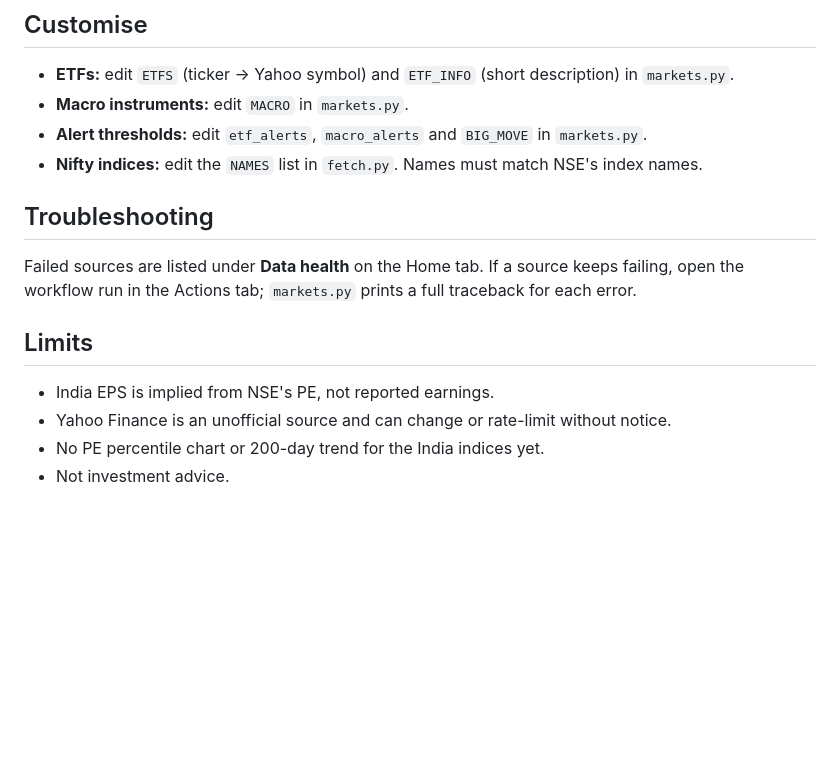
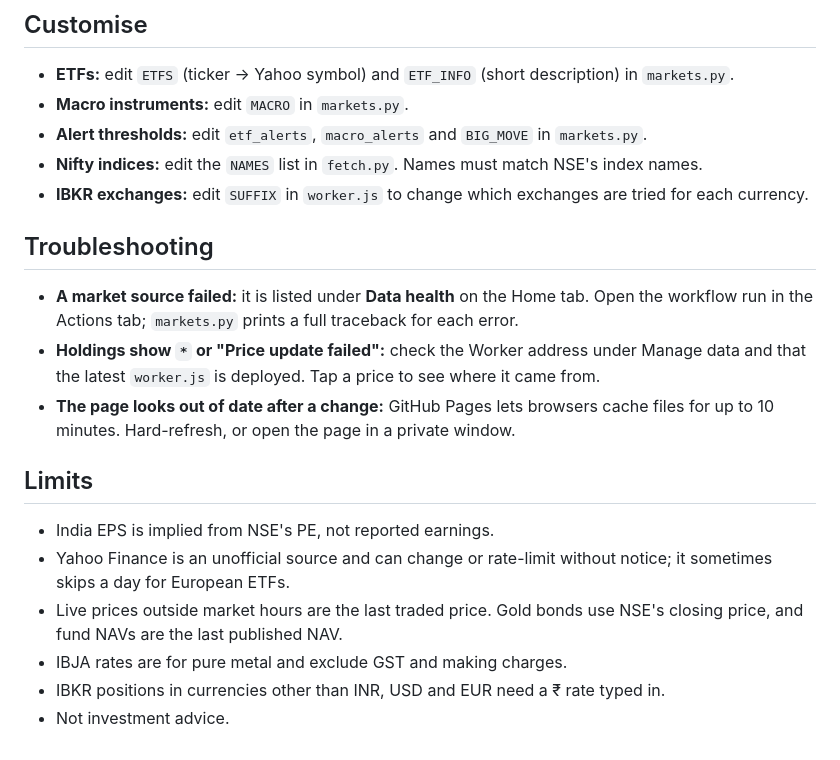
Before and after one commit to VICKNESHV/market-monitor, a Markdown page: README.md, the part around one of its changes. Drawn GitHub-style; blank space fills up the shorter version.

```diff
--- a/README.md
+++ b/README.md
@@ -71,14 +109,19 @@ Actions tab → pick the workflow (**Update data** for India valuation, **Update
 - **Macro instruments:** edit `MACRO` in `markets.py`.
 - **Alert thresholds:** edit `etf_alerts`, `macro_alerts` and `BIG_MOVE` in `markets.py`.
 - **Nifty indices:** edit the `NAMES` list in `fetch.py`. Names must match NSE's index names.
+- **IBKR exchanges:** edit `SUFFIX` in `worker.js` to change which exchanges are tried for each currency.
 
 ## Troubleshooting
 
-Failed sources are listed under **Data health** on the Home tab. If a source keeps failing, open the workflow run in the Actions tab; `markets.py` prints a full traceback for each error.
+- **A market source failed:** it is listed under **Data health** on the Home tab. Open the workflow run in the Actions tab; `markets.py` prints a full traceback for each error.
+- **Holdings show `*` or "Price update failed":** check the Worker address under Manage data and that the latest `worker.js` is deployed. Tap a price to see where it came from.
+- **The page looks out of date after a change:** GitHub Pages lets browsers cache files for up to 10 minutes. Hard-refresh, or open the page in a private window.
 
 ## Limits
 
 - India EPS is implied from NSE's PE, not reported earnings.
-- Yahoo Finance is an unofficial source and can change or rate-limit without notice.
-- No PE percentile chart or 200-day trend for the India indices yet.
+- Yahoo Finance is an unofficial source and can change or rate-limit without notice; it sometimes skips a day for European ETFs.
+- Live prices outside market hours are the last traded price. Gold bonds use NSE's closing price, and fund NAVs are the last published NAV.
+- IBJA rates are for pure metal and exclude GST and making charges.
+- IBKR positions in currencies other than INR, USD and EUR need a ₹ rate typed in.
 - Not investment advice.
```
Also changed, not shown: other parts of README.md (+53 -15 lines).
